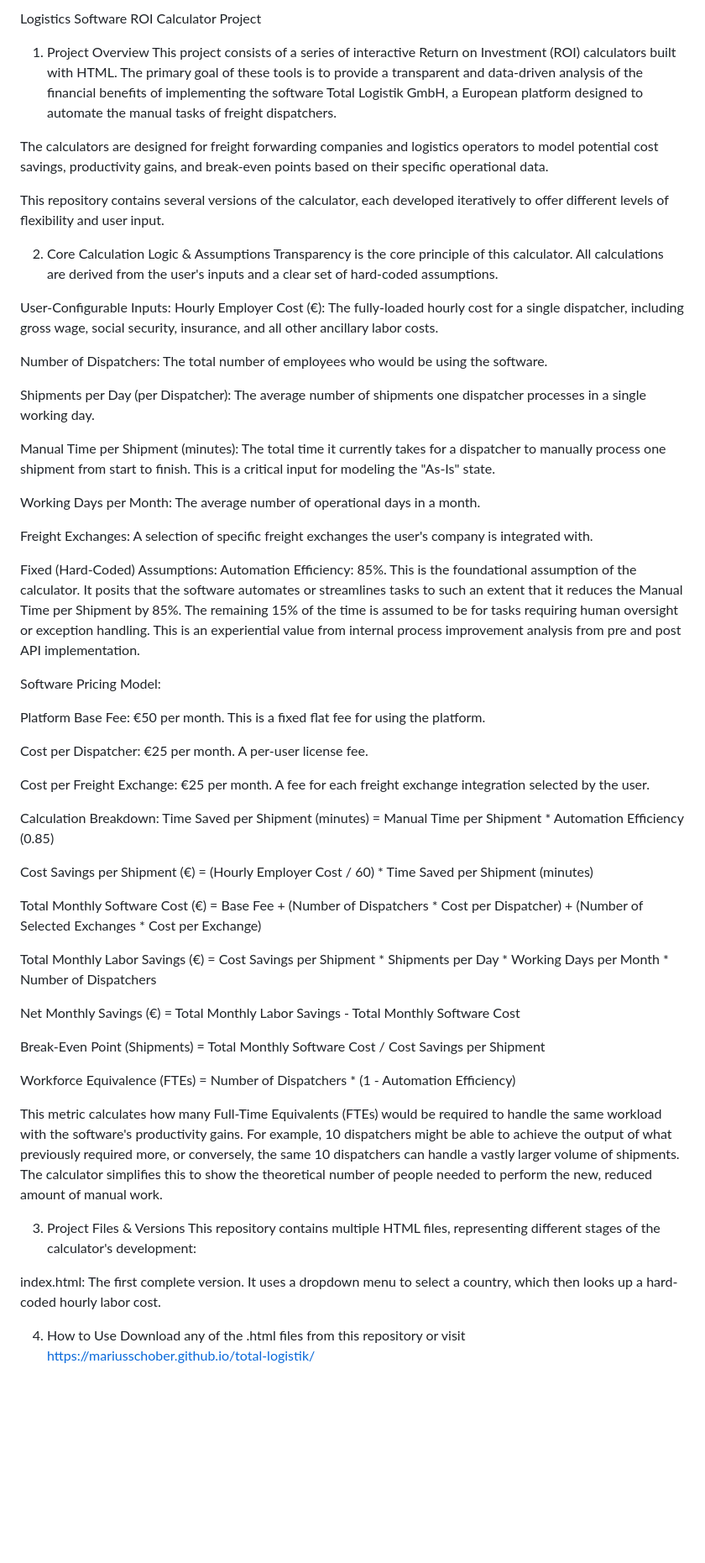
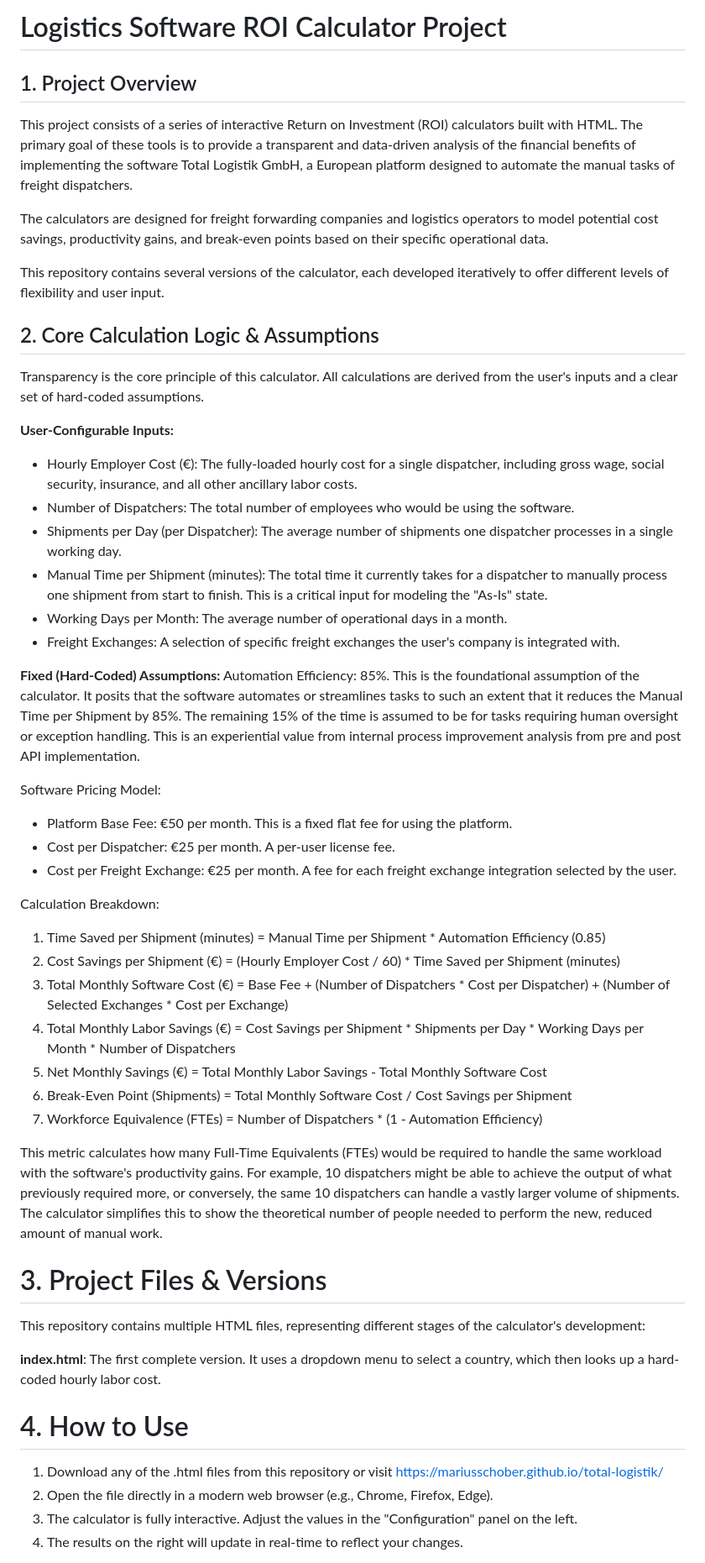
Before and after one commit to mariusschober/total-logistik, a Markdown page: README.md, the part around the change printed below. Shown: that part at 84% size. Rendered like a GitHub page; blank space fills up the shorter version.

Commit message:
Update README.md
Formating

```diff
--- a/README.md
+++ b/README.md
@@ -1,60 +1,49 @@
-Logistics Software ROI Calculator Project
-1. Project Overview
+# Logistics Software ROI Calculator Project
+## 1. Project Overview
 This project consists of a series of interactive Return on Investment (ROI) calculators built with HTML. The primary goal of these tools is to provide a transparent and data-driven analysis of the financial benefits of implementing the software Total Logistik GmbH, a European platform designed to automate the manual tasks of freight dispatchers.
 
 The calculators are designed for freight forwarding companies and logistics operators to model potential cost savings, productivity gains, and break-even points based on their specific operational data.
 
 This repository contains several versions of the calculator, each developed iteratively to offer different levels of flexibility and user input.
 
-2. Core Calculation Logic & Assumptions
+## 2. Core Calculation Logic & Assumptions
 Transparency is the core principle of this calculator. All calculations are derived from the user's inputs and a clear set of hard-coded assumptions.
 
-User-Configurable Inputs:
-Hourly Employer Cost (€): The fully-loaded hourly cost for a single dispatcher, including gross wage, social security, insurance, and all other ancillary labor costs.
+**User-Configurable Inputs:**
+- Hourly Employer Cost (€): The fully-loaded hourly cost for a single dispatcher, including gross wage, social security, insurance, and all other ancillary labor costs.
+- Number of Dispatchers: The total number of employees who would be using the software.
+- Shipments per Day (per Dispatcher): The average number of shipments one dispatcher processes in a single working day.
+- Manual Time per Shipment (minutes): The total time it currently takes for a dispatcher to manually process one shipment from start to finish. This is a critical input for modeling the "As-Is" state.
+- Working Days per Month: The average number of operational days in a month.
+- Freight Exchanges: A selection of specific freight exchanges the user's company is integrated with.
 
-Number of Dispatchers: The total number of employees who would be using the software.
-
-Shipments per Day (per Dispatcher): The average number of shipments one dispatcher processes in a single working day.
-
-Manual Time per Shipment (minutes): The total time it currently takes for a dispatcher to manually process one shipment from start to finish. This is a critical input for modeling the "As-Is" state.
-
-Working Days per Month: The average number of operational days in a month.
-
-Freight Exchanges: A selection of specific freight exchanges the user's company is integrated with.
-
-Fixed (Hard-Coded) Assumptions:
+**Fixed (Hard-Coded) Assumptions:**
 Automation Efficiency: 85%. This is the foundational assumption of the calculator. It posits that the software automates or streamlines tasks to such an extent that it reduces the Manual Time per Shipment by 85%. The remaining 15% of the time is assumed to be for tasks requiring human oversight or exception handling. This is an experiential value from internal process improvement analysis from pre and post API implementation.
 
 Software Pricing Model:
-
-Platform Base Fee: €50 per month. This is a fixed flat fee for using the platform.
-
-Cost per Dispatcher: €25 per month. A per-user license fee.
-
-Cost per Freight Exchange: €25 per month. A fee for each freight exchange integration selected by the user.
+- Platform Base Fee: €50 per month. This is a fixed flat fee for using the platform.
+- Cost per Dispatcher: €25 per month. A per-user license fee.
+- Cost per Freight Exchange: €25 per month. A fee for each freight exchange integration selected by the user.
 
 Calculation Breakdown:
-Time Saved per Shipment (minutes) = Manual Time per Shipment * Automation Efficiency (0.85)
-
-Cost Savings per Shipment (€) = (Hourly Employer Cost / 60) * Time Saved per Shipment (minutes)
-
-Total Monthly Software Cost (€) = Base Fee + (Number of Dispatchers * Cost per Dispatcher) + (Number of Selected Exchanges * Cost per Exchange)
-
-Total Monthly Labor Savings (€) = Cost Savings per Shipment * Shipments per Day * Working Days per Month * Number of Dispatchers
-
-Net Monthly Savings (€) = Total Monthly Labor Savings - Total Monthly Software Cost
-
-Break-Even Point (Shipments) = Total Monthly Software Cost / Cost Savings per Shipment
-
-Workforce Equivalence (FTEs) = Number of Dispatchers * (1 - Automation Efficiency)
+1. Time Saved per Shipment (minutes) = Manual Time per Shipment * Automation Efficiency (0.85)
+2. Cost Savings per Shipment (€) = (Hourly Employer Cost / 60) * Time Saved per Shipment (minutes)
+3. Total Monthly Software Cost (€) = Base Fee + (Number of Dispatchers * Cost per Dispatcher) + (Number of Selected Exchanges * Cost per Exchange)
+4. Total Monthly Labor Savings (€) = Cost Savings per Shipment * Shipments per Day * Working Days per Month * Number of Dispatchers
+5. Net Monthly Savings (€) = Total Monthly Labor Savings - Total Monthly Software Cost
+6. Break-Even Point (Shipments) = Total Monthly Software Cost / Cost Savings per Shipment
+7. Workforce Equivalence (FTEs) = Number of Dispatchers * (1 - Automation Efficiency)
 
 This metric calculates how many Full-Time Equivalents (FTEs) would be required to handle the same workload with the software's productivity gains. For example, 10 dispatchers might be able to achieve the output of what previously required more, or conversely, the same 10 dispatchers can handle a vastly larger volume of shipments. The calculator simplifies this to show the theoretical number of people needed to perform the new, reduced amount of manual work.
 
-3. Project Files & Versions
+# 3. Project Files & Versions
 This repository contains multiple HTML files, representing different stages of the calculator's development:
 
-index.html: The first complete version. It uses a dropdown menu to select a country, which then looks up a hard-coded hourly labor cost.
+**index.html**: The first complete version. It uses a dropdown menu to select a country, which then looks up a hard-coded hourly labor cost.
 
-4. How to Use
-Download any of the .html files from this repository or visit https://mariusschober.github.io/total-logistik/
+# 4. How to Use
+1. Download any of the .html files from this repository or visit https://mariusschober.github.io/total-logistik/
+2. Open the file directly in a modern web browser (e.g., Chrome, Firefox, Edge).
+3. The calculator is fully interactive. Adjust the values in the "Configuration" panel on the left.
+4. The results on the right will update in real-time to reflect your changes.
 
```
Also changed, not shown: other parts of README.md (+2 -8 lines).
